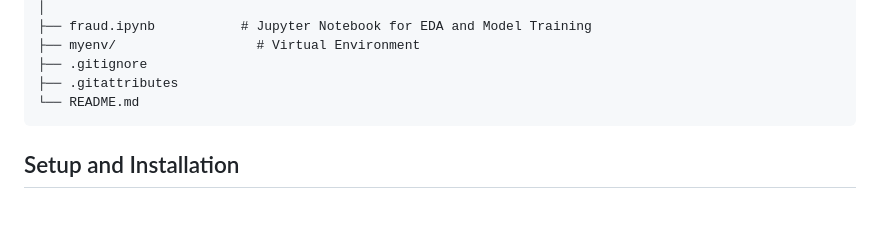
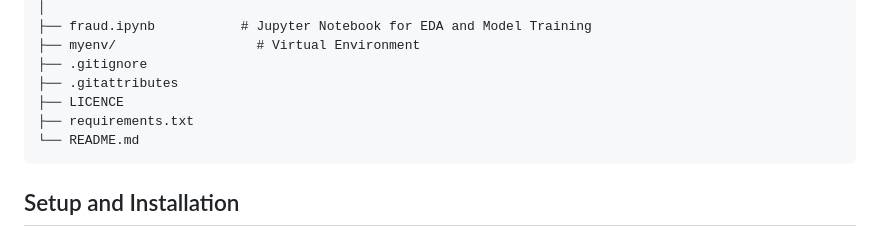
Before and after one commit to kanyi-Gabriel/Fraud_detection, a Markdown page: README.md, the part around the change. Rendered like a GitHub page; blank space fills up the shorter version.

````diff
--- a/README.md
+++ b/README.md
@@ -48,6 +48,8 @@ card_fraud/
 ├── myenv/                  # Virtual Environment
 ├── .gitignore
 ├── .gitattributes
+├── LICENCE
+├── requirements.txt
 └── README.md
 ```
 
````
